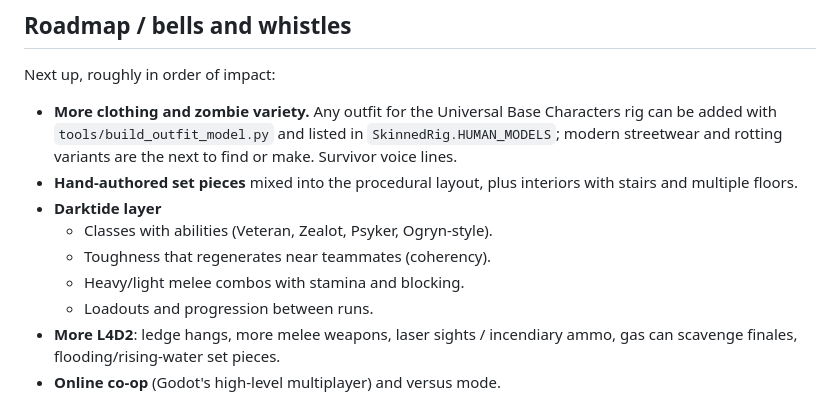
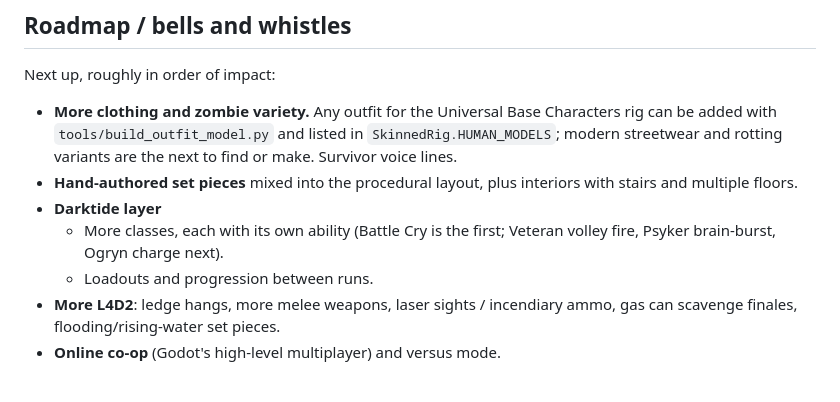
Before and after one commit to zzakdim/as2, a Markdown page: horde/README.md, the part around the change. GitHub-like rendering.

Commit message:
README: update the Darktide roadmap
Co-Authored-By: Claude Opus 5.5 <noreply@anthropic.com>
Claude-Session: https://claude.ai/code/session_01Vtrr4cGnAL38VnhxSwM7C2

```diff
--- a/horde/README.md
+++ b/horde/README.md
@@ -216,9 +216,8 @@ Next up, roughly in order of impact:
 - **Hand-authored set pieces** mixed into the procedural layout, plus
   interiors with stairs and multiple floors.
 - **Darktide layer**
-  - Classes with abilities (Veteran, Zealot, Psyker, Ogryn-style).
-  - Toughness that regenerates near teammates (coherency).
-  - Heavy/light melee combos with stamina and blocking.
+  - More classes, each with its own ability (Battle Cry is the first;
+    Veteran volley fire, Psyker brain-burst, Ogryn charge next).
   - Loadouts and progression between runs.
 - **More L4D2**: ledge hangs, more
   melee weapons, laser sights / incendiary ammo, gas can scavenge finales,
```
